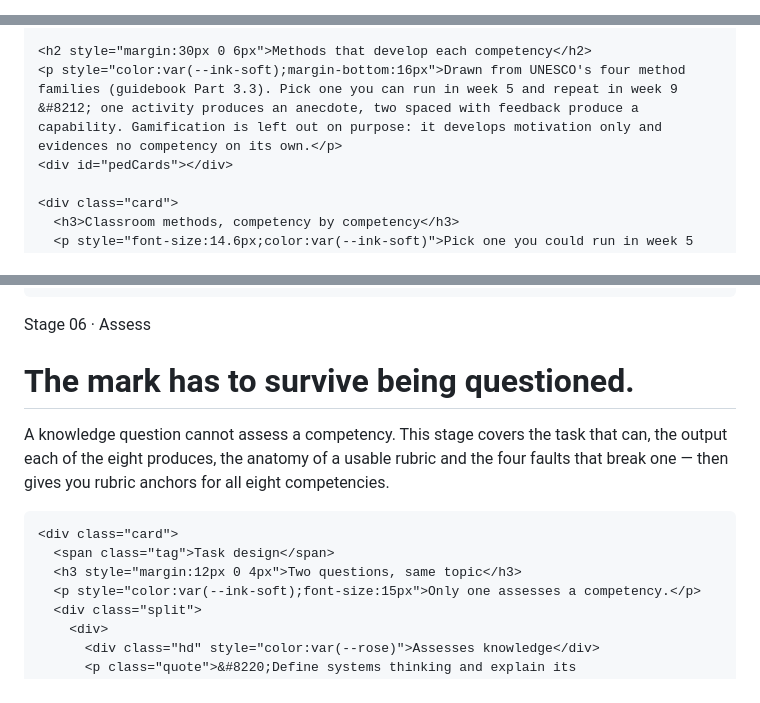
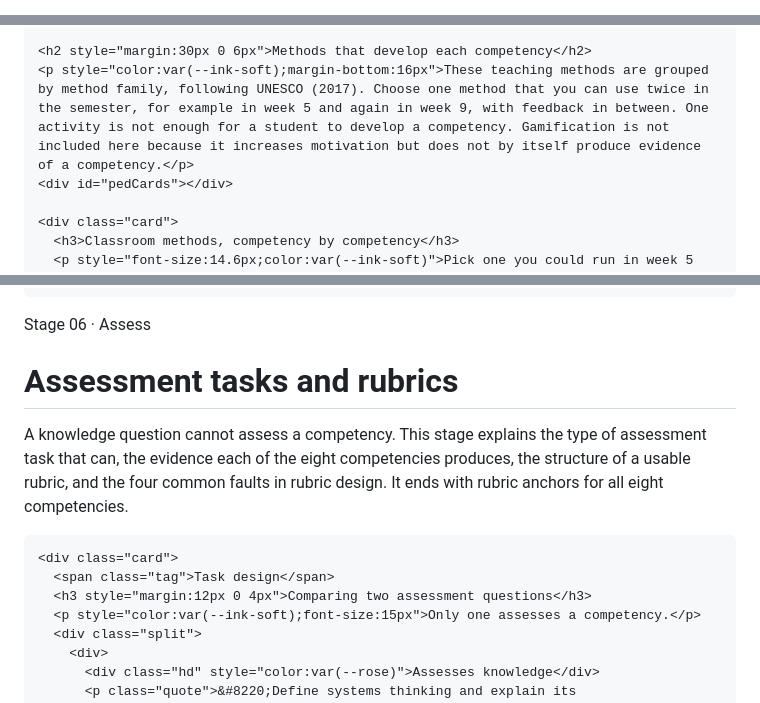
Before and after one commit to zurinaza/ESD-Competency, a Markdown page: README.md, 3 parts joined by grey strips. GitHub-like rendering.

```diff
--- a/README.md
+++ b/README.md
@@ -9,9 +9,9 @@
 
 <style>
 :root{
-  --ink:#0E1A18; --ink-soft:#3C4F4A; --paper:#EDF2EF; --card:#FFFFFF; --line:#C2CDC8;
-  --moss:#1B6A55; --moss-tint:#CFE5DC; --slate:#215A86; --slate-tint:#D4E3F0;
-  --amber:#A76A00; --amber-tint:#FAE6BC; --rose:#932A2D; --rose-tint:#F6D3D3;--teal:#00706F;--teal-tint:#C7E5E3;--orange:#B84A18;--orange-tint:#FADBC8;--plum:#2E1834;--plum-tint:#E0D0E6; --radius:3px;
+  --ink:#08120F; --ink-soft:#33453F; --paper:#EDF2EF; --card:#FFFFFF; --line:#B4C2BC;
+  --moss:#0F6247; --moss-tint:#BEDDD0; --slate:#0F5486; --slate-tint:#C3D9EC;
+  --amber:#AD6600; --amber-tint:#F8DCA0; --rose:#8B1F23; --rose-tint:#F3C3C3;--teal:#00615F;--teal-tint:#B3DCD9;--orange:#B03E0B;--orange-tint:#F8CCB1;--plum:#280E30;--plum-tint:#D5BFDE; --radius:3px;
 }
 *{box-sizing:border-box}
 html,body{margin:0;padding:0}
@@ -33,7 +33,7 @@ button{font:inherit}
 .brandsub{font-size:12px;color:var(--ink-soft);line-height:1.4;margin-bottom:20px}
 .navbtn{display:flex;gap:11px;align-items:baseline;width:100%;text-align:left;background:none;border:0;border-left:3px solid transparent;color:var(--ink-soft);padding:11px 10px;margin:1px 0;border-radius:0 6px 6px 0;cursor:pointer;transition:background .14s,color .14s,border-color .14s}
 
-.navbtn:hover{background:#DEEBE4;color:var(--ink)}
+.navbtn:hover{background:#D2E5DA;color:var(--ink)}
 .navbtn[aria-current="true"]{background:var(--moss-tint);color:var(--moss);border-left-color:var(--moss)}
 .navbtn[aria-current="true"] .lbl{color:var(--moss)}
 .navbtn[aria-current="true"] .sub{color:#2E6455}
@@ -46,7 +46,7 @@ button{font:inherit}
 .railfoot code{color:var(--moss);font-weight:600}
 
 .main{padding:36px clamp(18px,4vw,54px) 90px;max-width:1080px}
-.eyebrow{font-family:"IBM Plex Mono",monospace;font-size:11px;letter-spacing:.2em;text-transform:uppercase;color:var(--moss);margin-bottom:10px}
+.eyebrow{font-family:"IBM Plex Mono",monospace;font-size:15px;font-weight:600;letter-spacing:.14em;text-transform:uppercase;color:var(--moss);margin-bottom:14px}
 .lede{font-size:17px;color:var(--ink-soft);max-width:64ch;margin:12px 0 28px}
 .hidden{display:none !important}
 
@@ -122,7 +122,7 @@ label.fl .hint{font-weight:400;color:#657873}
 .vidcap{font-size:12.5px;color:var(--ink-soft);margin-top:7px;text-align:center;line-height:1.3}
 .toggle2{display:inline-flex;border:1px solid var(--line);border-radius:22px;overflow:hidden;margin:8px 0 4px}
 .pilltog{background:var(--card);border:0;padding:9px 18px;font-size:14px;font-weight:600;color:var(--ink-soft);cursor:pointer;transition:background .14s,color .14s}
-.pilltog:hover{background:#DEEBE4}
+.pilltog:hover{background:#D2E5DA}
 .pilltog.on{background:var(--moss-tint);color:var(--moss)}
 .aicfg{border:1px solid var(--line);border-radius:6px;padding:10px 14px;background:var(--paper)}
 .aicfg summary{cursor:pointer;font-weight:600;font-size:14px;color:var(--moss)}
@@ -585,7 +582,7 @@ textarea.cloin{width:100%;font:inherit;font-size:14px;padding:9px 11px;border:1p
     </div>
 
     <h2 style="margin:30px 0 6px">Methods that develop each competency</h2>
-    <p style="color:var(--ink-soft);margin-bottom:16px">Drawn from UNESCO's four method families (guidebook Part 3.3). Pick one you can run in week 5 and repeat in week 9 &#8212; one activity produces an anecdote, two spaced with feedback produce a capability. Gamification is left out on purpose: it develops motivation only and evidences no competency on its own.</p>
+    <p style="color:var(--ink-soft);margin-bottom:16px">These teaching methods are grouped by method family, following UNESCO (2017). Choose one method that you can use twice in the semester, for example in week 5 and again in week 9, with feedback in between. One activity is not enough for a student to develop a competency. Gamification is not included here because it increases motivation but does not by itself produce evidence of a competency.</p>
     <div id="pedCards"></div>
 
     <div class="card">
@@ -633,12 +630,12 @@ textarea.cloin{width:100%;font:inherit;font-size:14px;padding:9px 11px;border:1p
   <!-- ================= 06 ASSESS ================= -->
   <section id="view-assess" class="hidden">
     <div class="eyebrow">Stage 06 &#183; Assess</div>
-    <h1>The mark has to survive being questioned.</h1>
-    <p class="lede">A knowledge question cannot assess a competency. This stage covers the task that can, the output each of the eight produces, the anatomy of a usable rubric and the four faults that break one &#8212; then gives you rubric anchors for all eight competencies.</p>
+    <h1>Assessment tasks and rubrics</h1>
+    <p class="lede">A knowledge question cannot assess a competency. This stage explains the type of assessment task that can, the evidence each of the eight competencies produces, the structure of a usable rubric, and the four common faults in rubric design. It ends with rubric anchors for all eight competencies.</p>
 
     <div class="card">
       <span class="tag">Task design</span>
-      <h3 style="margin:12px 0 4px">Two questions, same topic</h3>
+      <h3 style="margin:12px 0 4px">Comparing two assessment questions</h3>
       <p style="color:var(--ink-soft);font-size:15px">Only one assesses a competency.</p>
       <div class="split">
         <div>
```
Also changed, not shown: other parts of README.md (+14 -17 lines).
